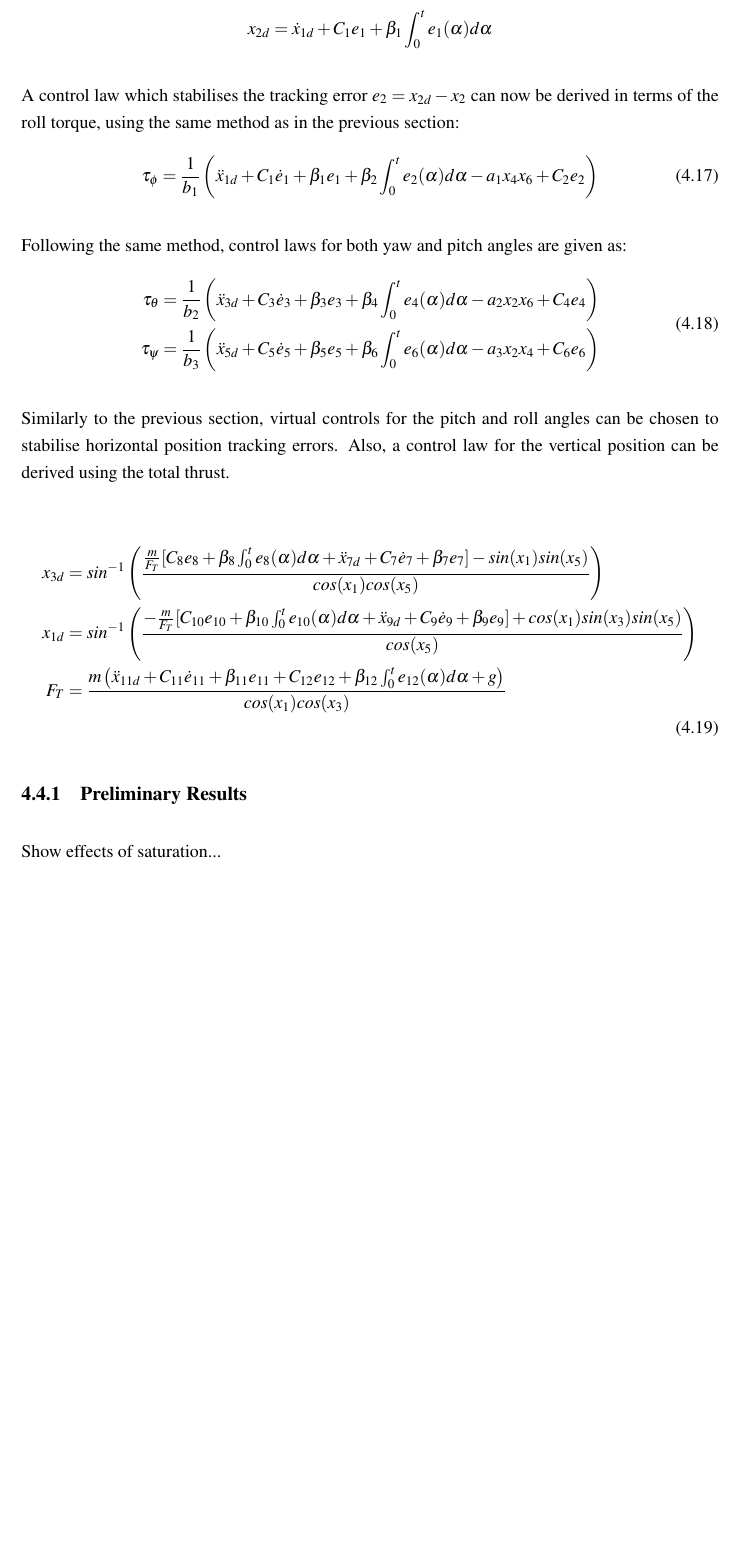
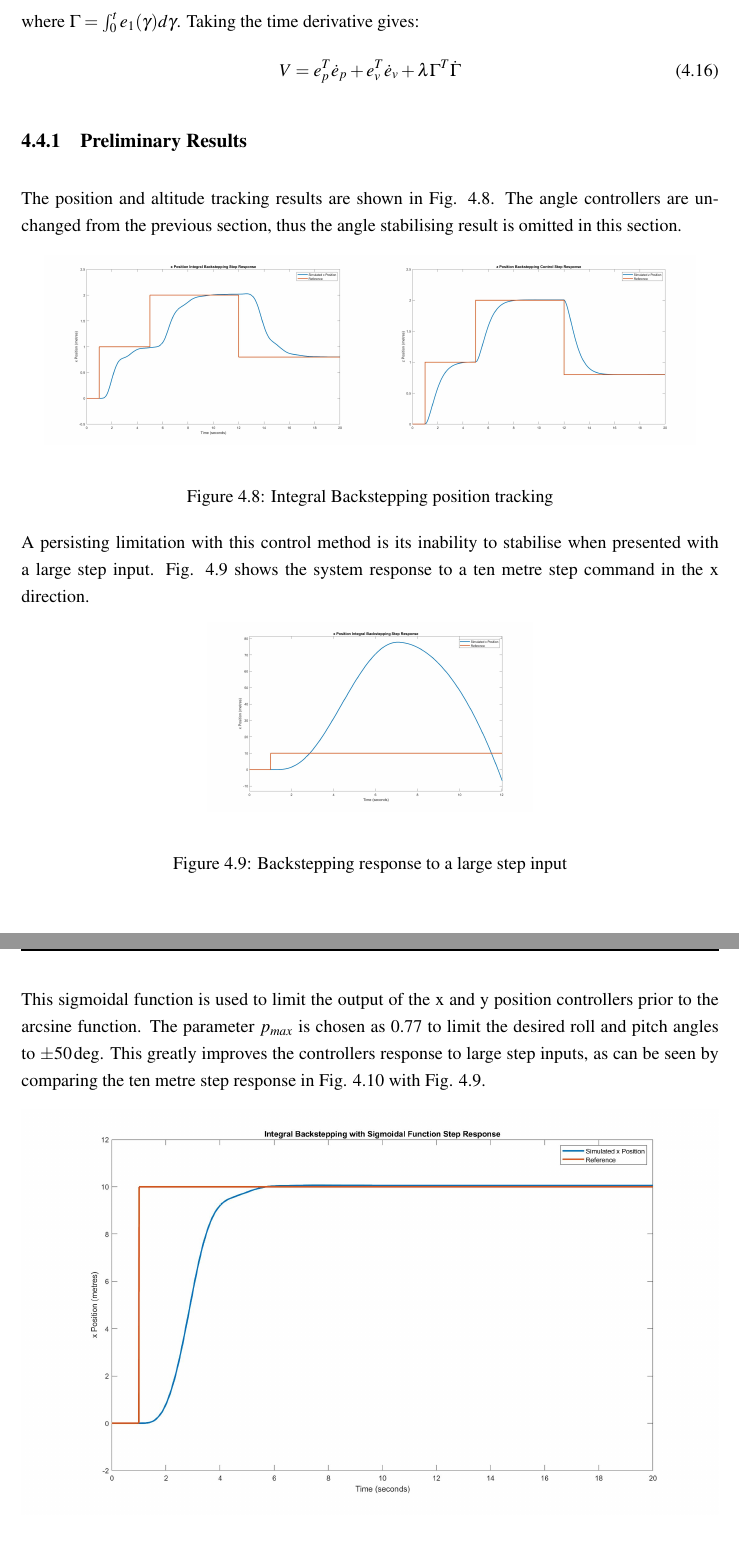
Before and after one commit to LachlanDrake/HonoursThesis, a LaTeX thesis (HonoursThesis.tex, which reads Chapters/Control.tex): part of page 38 of 55 before the commit and two parts of pages 38 and 39 of 55 after it, the two joined at a grey line, cut so that both start at the same text, the shorter picture padded with empty space. The pictures show the PDF file HonoursThesis.pdf that the author committed with the source.

Commit message:
Add integral backstepping and saturation results. Edit integral backstepping control law derivation

```diff
--- a/Chapters/Control.tex
+++ b/Chapters/Control.tex
@@ -441,0 +440,4 @@ Taking its derivative gives:
+\begin{equation*}
+\begin{split}
+e_{p}&=\begin{bmatrix}
+x_{d}-x & y_{d}-y& z_{d}-z
@@ -442 +454,2 @@ Taking its derivative gives:
 \begin{equation}
+V=\frac{1}{2}\left(e_{p}^{T}e_{p}+e_{v}^{T}e_{v}+\lambda\Gamma^{T}\Gamma\right)
@@ -447,3 +456,4 @@ Taking its derivative gives:
 \end{equation}
-Now $\dot{V}(e_{1})$ is chosen equal to a negative definite function which includes an integral term.
+where $\Gamma=\int^{t}_{0} e_{1}(\gamma) d\gamma$ and $\lambda$ is a diagonal 3x3 matrix of non-negative constants.
+Taking the time derivative gives:
 \begin{equation}
@@ -458,16 +460,3 @@ A virtual control for roll angle rate ($x_{2}$) is chosen to satisfy this relati
-\[x_{2d}=\dot{x}_{1d}+C_{1}e_{1}+\beta_{1}\int^{t}_{0} e_{1}(\alpha) d\alpha\]
-
-A control law which stabilises the tracking error $e_{2}=x_{2d}-x_{2}$ can now be derived in terms of the roll torque, using the same method as in the previous section:
-\begin{equation}
-\tau_{\phi}=\frac{1}{b_{1}} \left( \ddot{x}_{1d}+C_{1}\dot{e}_{1}+\beta_{1}e_{1}+\beta_{2}\int^{t}_{0} e_{2}(\alpha) d\alpha -a_{1}x_{4}x_{6}+C_{2}e_{2}\right)
+\dot{V}=e_{p}^{T}\dot{e}_{p}+e_{v}^{T}\dot{e}_{v}+\lambda\Gamma^{T}\dot{\Gamma}
 \end{equation}
 
-Following the same method, control laws for both yaw and pitch angles are given as:
-\begin{equation}\label{eqn:IntBackstepAngleLaws}
-\begin{split}
-\tau_{\theta}&=\frac{1}{b_{2}}\left(\ddot{x}_{3d}+C_{3}\dot{e}_{3}+\beta_{3}e_{3}+\beta_{4}\int^{t}_{0} e_{4}(\alpha) d\alpha -a_{2}x_{2}x_{6}+C_{4}e_{4}\right)\\
-\tau_{\psi}&=\frac{1}{b_{3}}\left(\ddot{x}_{5d}+C_{5}\dot{e}_{5}+\beta_{5}e_{5}+\beta_{6}\int^{t}_{0} e_{6}(\alpha) d\alpha -a_{3}x_{2}x_{4}+C_{6}e_{6}\right)
-\end{split}
-\end{equation}
-
-Similarly to the previous section, virtual controls for the pitch and roll angles can be chosen to stabilise horizontal position tracking errors. Also, a control law for the vertical position can be derived using the total thrust.
@@ -474,20 +467,45 @@ Similarly to the previous section, virtual controls for the pitch and roll angle
 
 
-\begin{equation}\label{eqn:IntBackPosContLaw}
-\begin{split}
-x_{3d}&=sin^{-1}\left(\frac{\frac{m}{F_{T}}[C_{8}e_{8}+\beta_{8}\int^{t}_{0} e_{8}(\alpha) d\alpha + \ddot{x}_{7d}+C_{7}\dot{e}_{7}+\beta_{7}e_{7}]-sin(x_{1})sin(x_{5})}{cos(x_{1})cos(x_{5})}\right)\\
-x_{1d}&=sin^{-1}\left(\frac{-\frac{m}{F_{T}}[C_{10}e_{10}+\beta_{10}\int^{t}_{0} e_{10}(\alpha) d\alpha +\ddot{x}_{9d}+C_{9}\dot{e}_{9}+\beta_{9}e_{9}]+cos(x_{1})sin(x_{3})sin(x_{5})}{cos(x_{5})}\right)\\
-F_{T}&=\frac{m\left(\ddot{x}_{11d}+C_{11}\dot{e}_{11}+\beta_{11}e_{11}+C_{12}e_{12}+\beta_{12}\int^{t}_{0} e_{12}(\alpha) d\alpha +g\right)}{cos(x_{1})cos(x_{3})}
-\end{split}
-\end{equation}
 
 
+
+\FloatBarrier
 \subsection{Preliminary Results}
-Show effects of saturation...
+The position and altitude tracking results are shown in \figref{fig:IntBackPos}. The angle controllers are unchanged from the previous section, thus the angle stabilising result is omitted in this section.
 
+\begin{figure}[htb]
+\begin{center}
+	\includegraphics[width=70mm]{/Integral_Backstepping_Results/xTracking_Steps.jpg}%
+	\includegraphics[width=70mm]{/Integral_Backstepping_Results/zTracking_Steps.jpg}%
+	\end{center}
+	\caption{Integral Backstepping position tracking}%
+	\label{fig:IntBackPos}%
+\end{figure}
+
+A persisting limitation with this control method is its inability to stabilise when presented with a large step input. \figref{fig:IntBackSat} shows the system response to a ten metre step command in the x direction.
+
+\begin{figure}[htb]
+\begin{center}
+	\includegraphics[width=70mm]{/Integral_Backstepping_Results/x_Saturation.jpg}%
+	\end{center}
+	\caption{Backstepping response to a large step input}%
+	\label{fig:IntBackSat}%
+\end{figure}
+\FloatBarrier
 \section{Actuator Saturation}
 To prevent actuator saturation when large step commands are given, a sigmoidal function can be used to limit the effect of position error \cite{Cabecinhas2009}. For this purpose, the sigmoidal function is defined as:
 \[\sigma(x)=p_{max}\frac{x}{1+|x|}\]
+
+This sigmoidal function is used to limit the output of the x and y position controllers prior to the arcsine function. The parameter $p_{max}$ is chosen as 0.77 to limit the desired roll and pitch angles to $\pm50\deg$.
+This greatly improves the controllers response to large step inputs, as can be seen by comparing the ten metre step response in \figref{fig:SatStep} with \figref{fig:IntBackSat}.
+
+\begin{figure}[htb]
+\begin{center}
+	\includegraphics[width=\columnwidth]{/Saturation/xTracking_Step.jpg}%
+	\end{center}
+	\caption{Integral Backstepping position tracking with sigmoidal function}%
+	\label{fig:SatStep}%
+\end{figure}
 
 
 
```
Also changed, not shown: Chapters/Conclusion.tex (+2 -2 lines), HonoursThesis.pdf, graphics/Integral_Backstepping_Results/xTracking_Steps.jpg (added), graphics/Integral_Backstepping_Results/x_Saturation.jpg (added), graphics/Integral_Backstepping_Results/zTracking_Steps.jpg (added), graphics/Saturation/xTracking_Step.jpg (added), Chapters/Control.tex (40 more changed lines), 5 other files.
